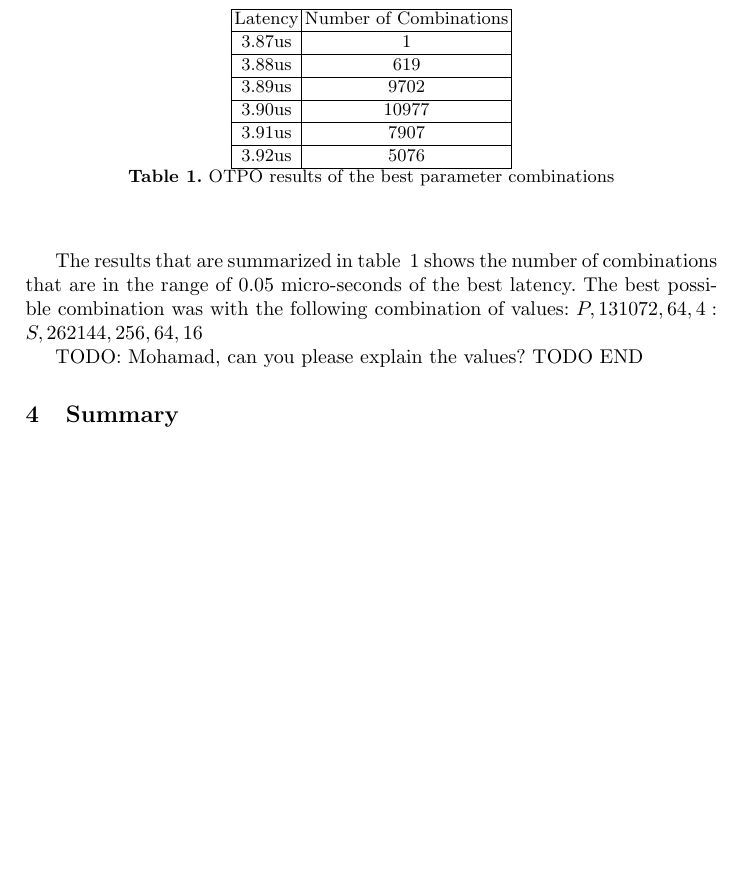
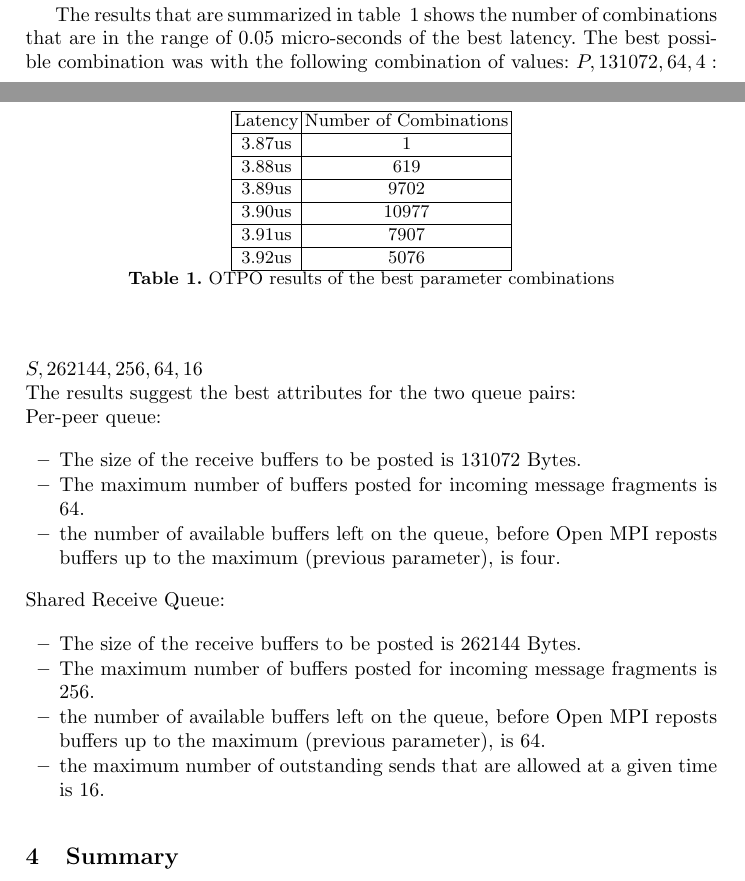
Before and after one commit to open-mpi/otpo, a LaTeX paper (doc/paper.tex, which reads doc/eval.tex): part of page 8 of 9 before the commit and two parts of pages 7 and 8 of 9 after it, the two joined at a grey line, cut so that both start at the same text, the shorter picture padded with empty space. Compiled offline with pdfLaTeX; a LaTeX package or settings file that is missing is left out.

Commit message:
explaining the values of the results..
git-svn-id: https://svn.open-mpi.org/svn/otpo/trunk@28 8c2fe20a-5a37-0410-80a9-94fd81fddf20

```diff
--- a/doc/eval.tex
+++ b/doc/eval.tex
@@ -42,11 +42,26 @@ Latency & Number of Combinations \\
 The results that are summarized in table ~\ref{table:results} shows the number
 of combinations that are in the range of 0.05 micro-seconds of the best
 latency. The best possible combination was with the following combination of values:
-$P,131072,64,4:S,262144,256,64,16$
-
-TODO: Mohamad, can you please explain the values? TODO END
-
-
+$P,131072,64,4:S,262144,256,64,16$\\
+The results suggest the best attributes for the two queue pairs:\\
+Per-peer queue:
+\begin{itemize}
+\item The size of the receive buffers to be posted is 131072 Bytes.
+\item The maximum number of buffers posted for incoming message fragments is
+  64.
+\item the number of available buffers left on the queue, before Open MPI
+  reposts buffers up to the maximum (previous parameter), is four.
+\end{itemize}
+Shared Receive Queue:
+\begin{itemize}
+\item The size of the receive buffers to be posted is 262144 Bytes.
+\item The maximum number of buffers posted for incoming message fragments is
+  256.
+\item the number of available buffers left on the queue, before Open MPI
+  reposts buffers up to the maximum (previous parameter), is 64.
+\item the maximum number of outstanding sends that are allowed at a given time
+  is 16.
+\end{itemize}
 
 %%% Local Variables:
 %%% mode: latex
```
